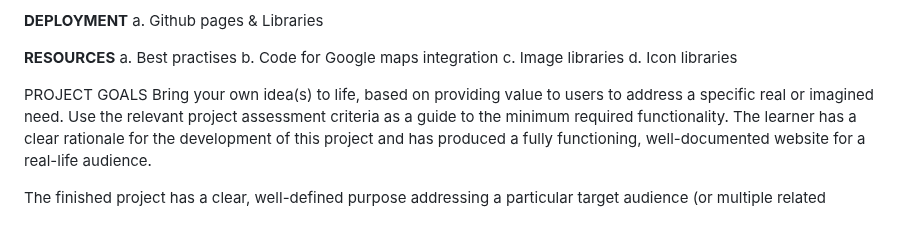
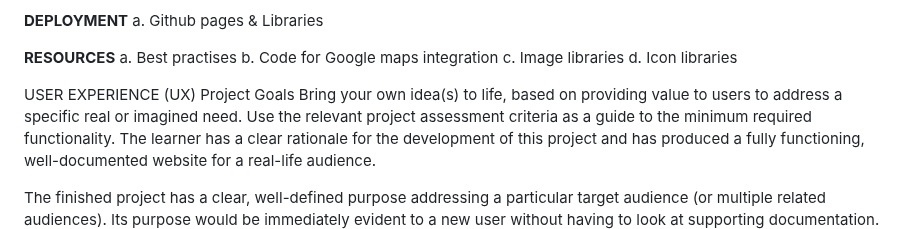
Before and after one commit to nw-0712/Project1-nw, a Markdown page: README.md, the part around the change. Rendered like a GitHub page.

```diff
--- a/README.md
+++ b/README.md
@@ -43,7 +43,8 @@ d. Icon libraries</br>
 
 
 
-PROJECT GOALS</BR>
+USER EXPERIENCE (UX)</br>
+Project Goals</br>
 Bring your own idea(s) to life, based on providing value to users to address a specific real or imagined need. Use the relevant project assessment criteria as a guide to the minimum required functionality.
 The learner has a clear rationale for the development of this project and has produced a fully functioning, well-documented website for a real-life audience.
 
```
